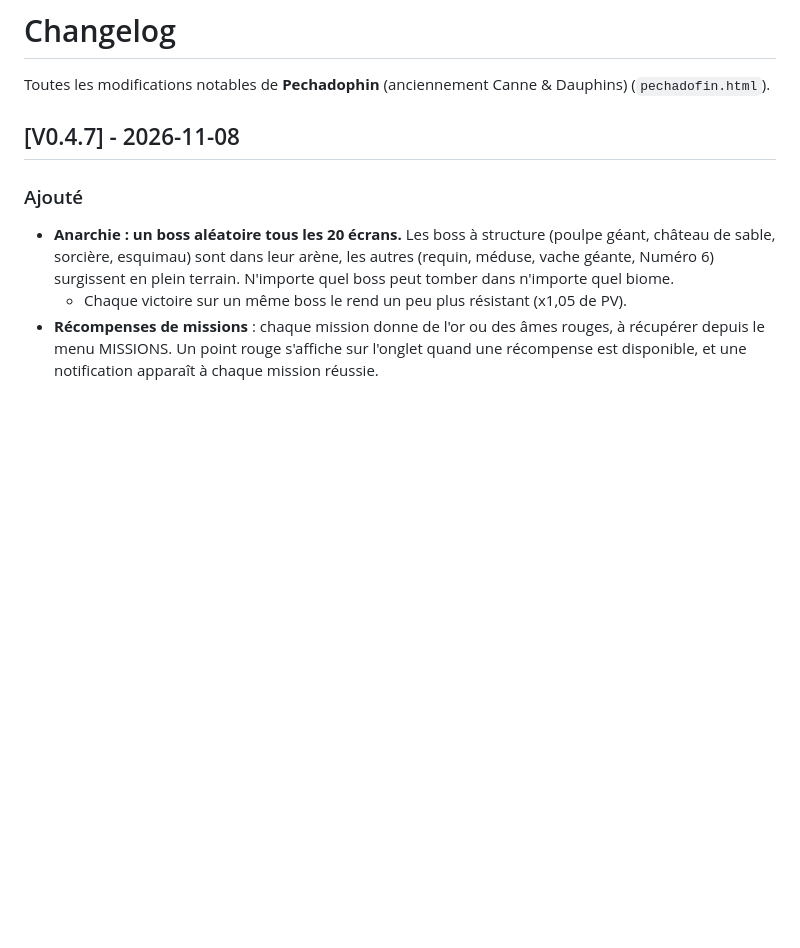
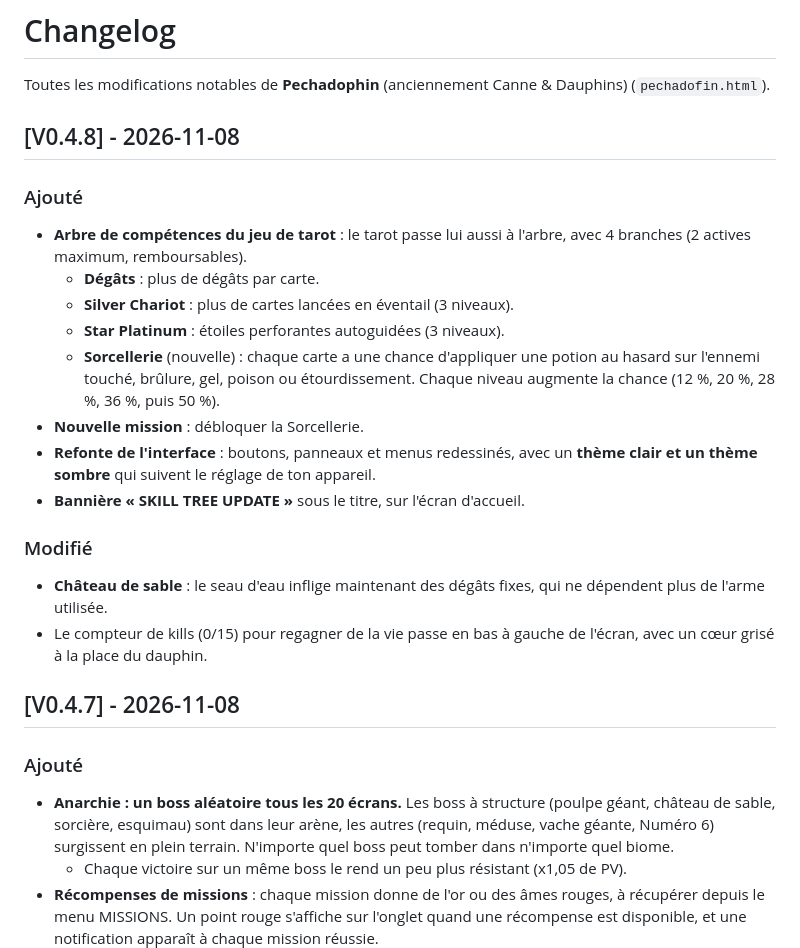
Before and after one commit to FireTalesHy/Pechadophin, a Markdown page: CHANGELOG.md, the part around the change. GitHub-like rendering; blank space fills up the shorter version.

Commit message:
CHANGELOG V0.4.8 : arbre du tarot, Sorcellerie, refonte UI, seau fixe
Co-Authored-By: Claude Sonnet 5.5 <noreply@anthropic.com>
Claude-Session: https://claude.ai/code/session_01Mp2u4DuadoG8RsCoobbrSb

```diff
--- a/CHANGELOG.md
+++ b/CHANGELOG.md
@@ -1,6 +1,22 @@
 # Changelog
 
 Toutes les modifications notables de **Pechadophin** (anciennement Canne & Dauphins) (`pechadofin.html`).
+
+## [V0.4.8] - 2026-11-08
+
+### Ajouté
+- **Arbre de compétences du jeu de tarot** : le tarot passe lui aussi à l'arbre, avec 4 branches (2 actives maximum, remboursables).
+  - **Dégâts** : plus de dégâts par carte.
+  - **Silver Chariot** : plus de cartes lancées en éventail (3 niveaux).
+  - **Star Platinum** : étoiles perforantes autoguidées (3 niveaux).
+  - **Sorcellerie** (nouvelle) : chaque carte a une chance d'appliquer une potion au hasard sur l'ennemi touché, brûlure, gel, poison ou étourdissement. Chaque niveau augmente la chance (12 %, 20 %, 28 %, 36 %, puis 50 %).
+- **Nouvelle mission** : débloquer la Sorcellerie.
+- **Refonte de l'interface** : boutons, panneaux et menus redessinés, avec un **thème clair et un thème sombre** qui suivent le réglage de ton appareil.
+- **Bannière « SKILL TREE UPDATE »** sous le titre, sur l'écran d'accueil.
+
+### Modifié
+- **Château de sable** : le seau d'eau inflige maintenant des dégâts fixes, qui ne dépendent plus de l'arme utilisée.
+- Le compteur de kills (0/15) pour regagner de la vie passe en bas à gauche de l'écran, avec un cœur grisé à la place du dauphin.
 
 ## [V0.4.7] - 2026-11-08
 
```
Also changed, not shown: README.md (+1 -1 lines).
